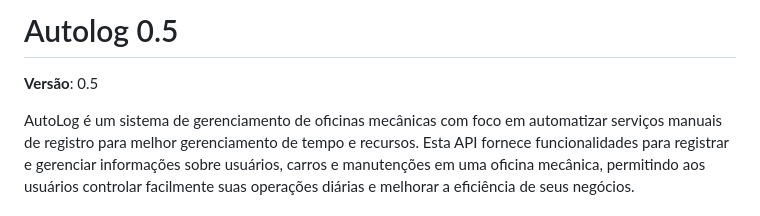
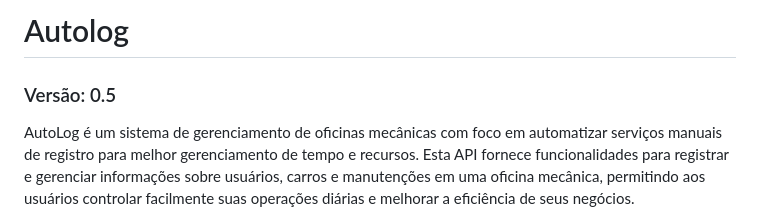
Before and after one commit to renebttg/AutoLog, a Markdown page: README.md, the part around the change. Rendered like a GitHub page.

```diff
--- a/README.md
+++ b/README.md
@@ -1,6 +1,6 @@
-# Autolog 0.5
+# Autolog
 
-**Versão**: 0.5
+### Versão: 0.5
 
 AutoLog é um sistema de gerenciamento de oficinas mecânicas com foco em automatizar serviços manuais de registro para melhor gerenciamento de tempo e recursos. Esta API fornece funcionalidades para registrar e gerenciar informações sobre usuários, carros e manutenções em uma oficina mecânica, permitindo aos usuários controlar facilmente suas operações diárias e melhorar a eficiência de seus negócios.
 
```
